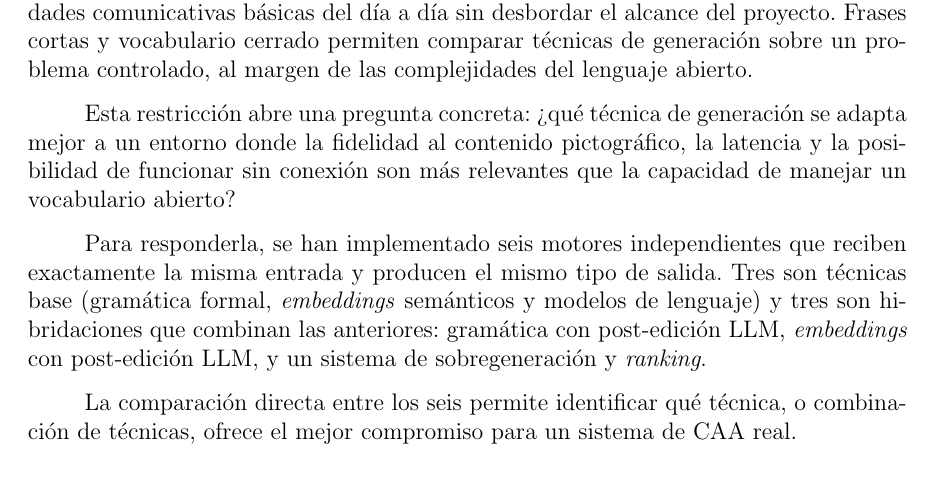
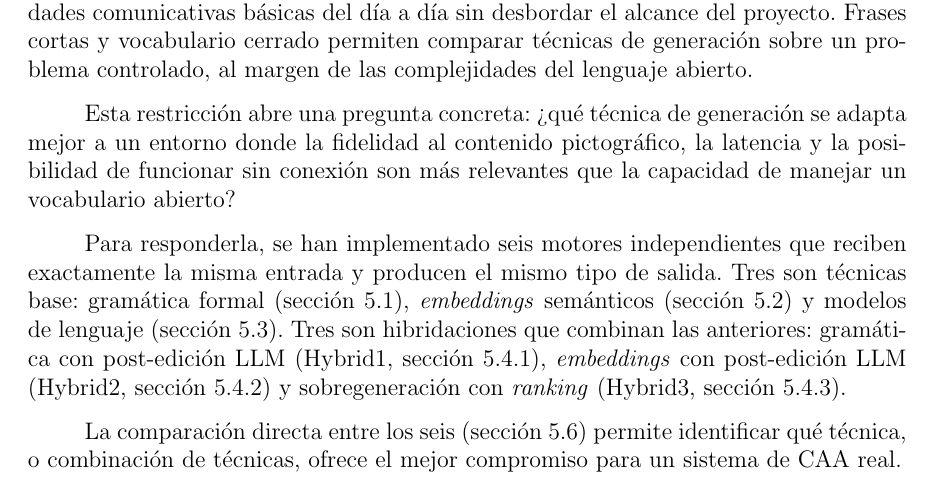
Before and after one commit to Lagaress/tfg-memory, a LaTeX document (main.tex, which reads sections/development/marco-experimental.tex): part of page 39 of 127, cut so that both start at the same text. Compiled offline with pdfLaTeX.

Commit message:
Add cross-references to each engine in the Desarrollo intro
Link each of the six engines to the section that describes it (three
base techniques and three hybrids), and link the comparison sentence
to the comparative evaluation section, so the reader can navigate
directly from the overview to any concrete engine.

Co-Authored-By: Claude Opus 4.7 (1M context) <noreply@anthropic.com>

```diff
--- a/sections/development/marco-experimental.tex
+++ b/sections/development/marco-experimental.tex
@@ -11,6 +11,6 @@ El dominio de la aplicación está deliberadamente acotado: 232 pictogramas ARAS
 
 Esta restricción abre una pregunta concreta: ¿qué técnica de generación se adapta mejor a un entorno donde la fidelidad al contenido pictográfico, la latencia y la posibilidad de funcionar sin conexión son más relevantes que la capacidad de manejar un vocabulario abierto?
 
-Para responderla, se han implementado seis motores independientes que reciben exactamente la misma entrada y producen el mismo tipo de salida. Tres son técnicas base (gramática formal, \textit{embeddings} semánticos y modelos de lenguaje) y tres son hibridaciones que combinan las anteriores: gramática con post-edición LLM, \textit{embeddings} con post-edición LLM, y un sistema de sobregeneración y \textit{ranking}.
+Para responderla, se han implementado seis motores independientes que reciben exactamente la misma entrada y producen el mismo tipo de salida. Tres son técnicas base: gramática formal (sección~\ref{ch:gramatica-formal}), \textit{embeddings} semánticos (sección~\ref{ch:enfoque-hibrido}) y modelos de lenguaje (sección~\ref{ch:modelos-lenguaje}). Tres son hibridaciones que combinan las anteriores: gramática con post-edición LLM (Hybrid1, sección~\ref{sec:h-hybrid1}), \textit{embeddings} con post-edición LLM (Hybrid2, sección~\ref{sec:h-hybrid2}) y sobregeneración con \textit{ranking} (Hybrid3, sección~\ref{sec:h-hybrid3}).
 
-La comparación directa entre los seis permite identificar qué técnica, o combinación de técnicas, ofrece el mejor compromiso para un sistema de CAA real.
+La comparación directa entre los seis (sección~\ref{ch:evaluacion-comparativa}) permite identificar qué técnica, o combinación de técnicas, ofrece el mejor compromiso para un sistema de CAA real.
```
